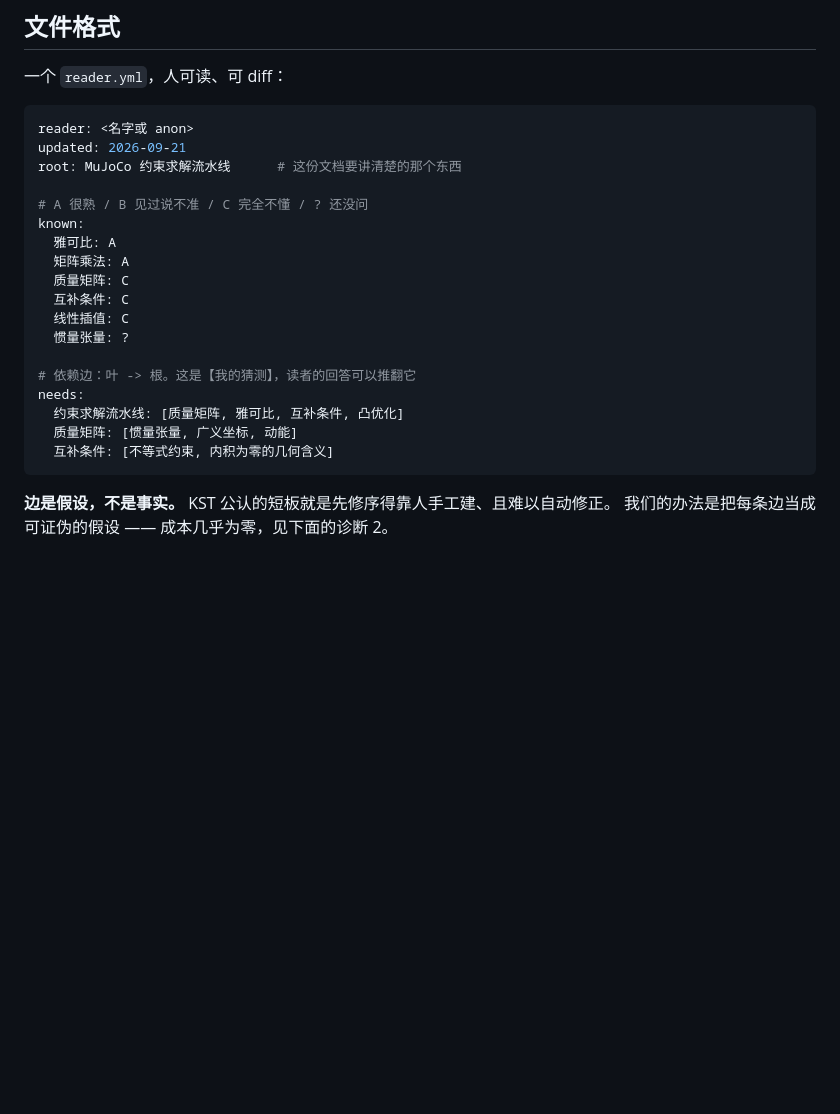
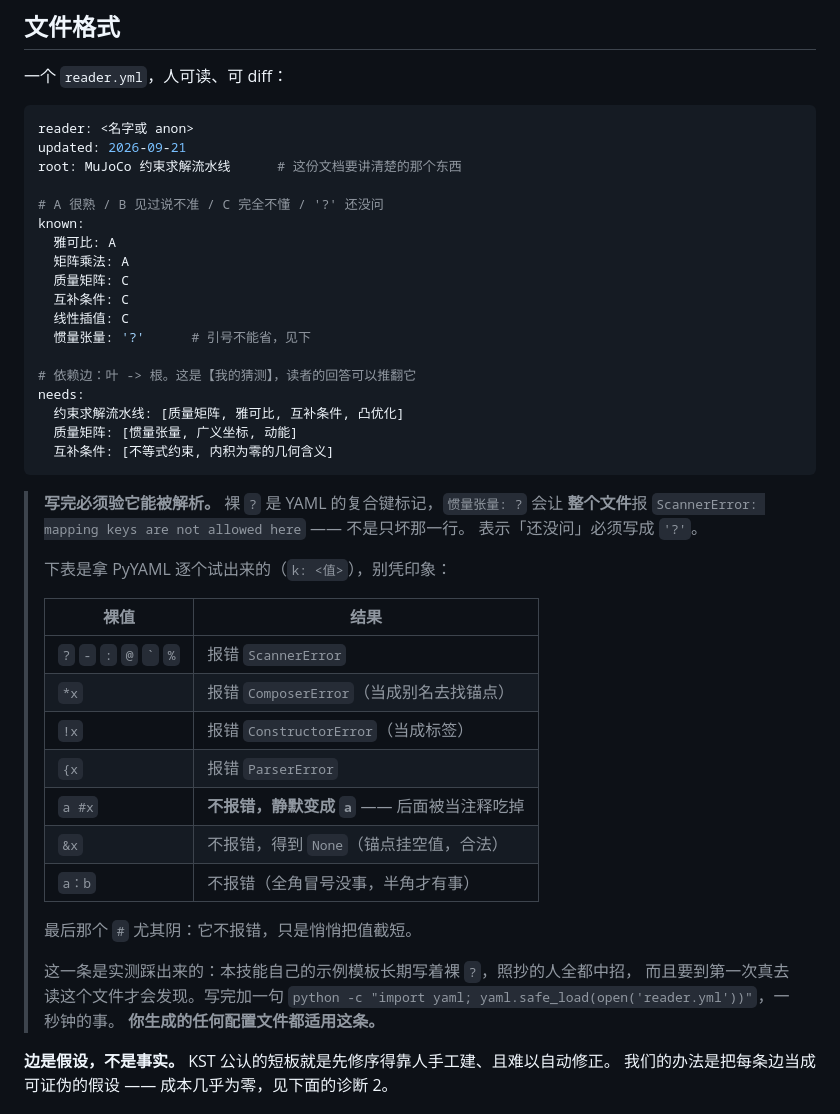
Before and after one commit to fzj1214/zh-tutorial-skills, a Markdown page: zh-tutorial-pdf/references/knowledge-graph.md, the part around the change. GitHub-like rendering; blank space fills up the shorter version.

Commit message:
修正 reader.yml 模板：裸 ? 会让整个文件解析失败
示例里写的 `惯量张量: ?` 不是合法 YAML —— 裸 ? 是复合键标记，
PyYAML 抛 ScannerError，而且坏的是整个文件不是那一行。照抄模板的人
全都中招，且要到第一次真去读这个文件才会发现。

改成 '?'，并补一张实测出来的「哪些裸值会炸」对照表（逐个试的，
不是凭印象：& 其实合法，# 不报错但会静默截断值）。

§9 收尾清单加一条：生成的配置文件必须真的跑一遍解析。
写出来不等于合法。

Co-Authored-By: Claude <noreply@anthropic.com>

````diff
--- a/zh-tutorial-pdf/references/knowledge-graph.md
+++ b/zh-tutorial-pdf/references/knowledge-graph.md
@@ -58,14 +58,14 @@ reader: <名字或 anon>
 updated: 2026-09-21
 root: MuJoCo 约束求解流水线      # 这份文档要讲清楚的那个东西
 
-# A 很熟 / B 见过说不准 / C 完全不懂 / ? 还没问
+# A 很熟 / B 见过说不准 / C 完全不懂 / '?' 还没问
 known:
   雅可比: A
   矩阵乘法: A
   质量矩阵: C
   互补条件: C
   线性插值: C
-  惯量张量: ?
+  惯量张量: '?'      # 引号不能省，见下
 
 # 依赖边：叶 -> 根。这是【我的猜测】，读者的回答可以推翻它
 needs:
@@ -73,6 +73,29 @@ needs:
   质量矩阵: [惯量张量, 广义坐标, 动能]
   互补条件: [不等式约束, 内积为零的几何含义]
 ```
+
+> **写完必须验它能被解析。** 裸 `?` 是 YAML 的复合键标记，`惯量张量: ?` 会让
+> **整个文件**报 `ScannerError: mapping keys are not allowed here` —— 不是只坏那一行。
+> 表示「还没问」必须写成 `'?'`。
+>
+> 下表是拿 PyYAML 逐个试出来的（`k: <值>`），别凭印象：
+>
+> | 裸值 | 结果 |
+> |---|---|
+> | `?` `-` `:` `@` `` ` `` `%` | 报错 `ScannerError` |
+> | `*x` | 报错 `ComposerError`（当成别名去找锚点） |
+> | `!x` | 报错 `ConstructorError`（当成标签） |
+> | `{x` | 报错 `ParserError` |
+> | `a #x` | **不报错，静默变成 `a`** —— 后面被当注释吃掉 |
+> | `&x` | 不报错，得到 `None`（锚点挂空值，合法） |
+> | `a：b` | 不报错（全角冒号没事，半角才有事） |
+>
+> 最后那个 `#` 尤其阴：它不报错，只是悄悄把值截短。
+>
+> 这一条是实测踩出来的：本技能自己的示例模板长期写着裸 `?`，照抄的人全都中招，
+> 而且要到第一次真去读这个文件才会发现。写完加一句
+> `python -c "import yaml; yaml.safe_load(open('reader.yml'))"`，一秒钟的事。
+> **你生成的任何配置文件都适用这条。**
 
 **边是假设，不是事实。** KST 公认的短板就是先修序得靠人手工建、且难以自动修正。
 我们的办法是把每条边当成可证伪的假设 —— 成本几乎为零，见下面的诊断 2。
````
Also changed, not shown: zh-tutorial-pdf/SKILL.md (+2 -0 lines).
